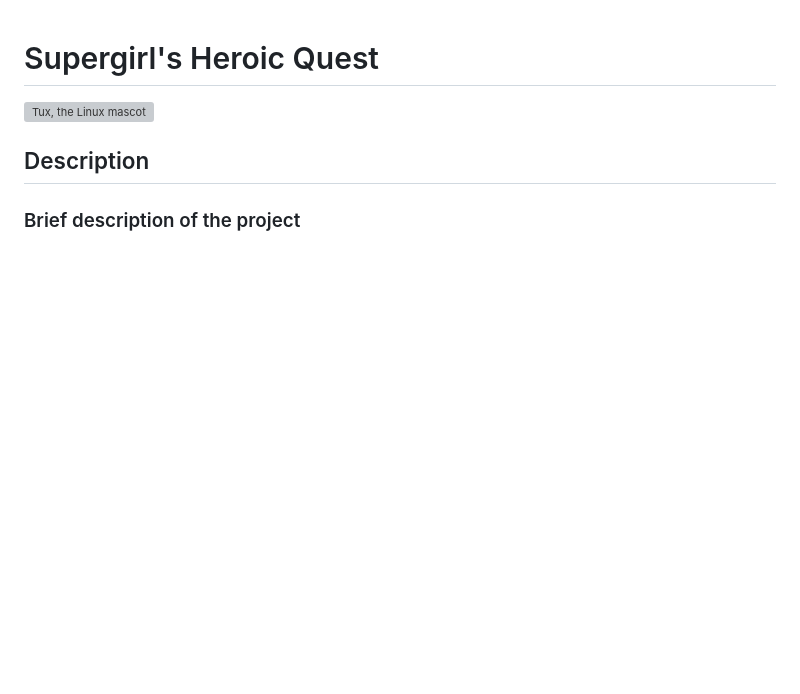
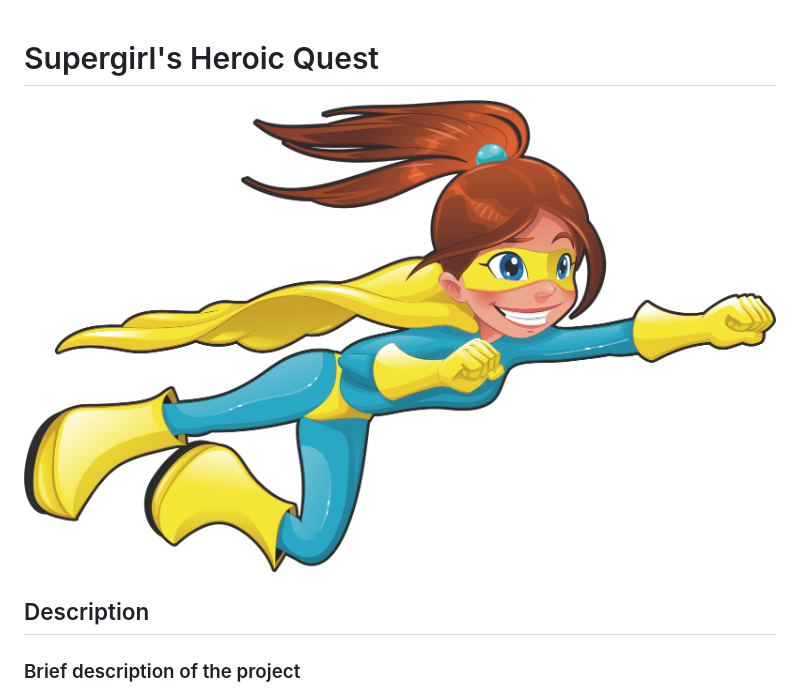
Before and after one commit to reshmanidhish/supergirl-game, a Markdown page: README.md, the part around the change. Rendered like a GitHub page; blank space fills up the shorter version; grey boxes are pictures that could not be loaded.

```diff
--- a/README.md
+++ b/README.md
@@ -1,6 +1,6 @@
 # Supergirl's Heroic Quest
 
-![Tux, the Linux mascot](/images/supergirl.jpg)
+![Tux, the Linux mascot](/images/supergirl.png)
 
 ## Description
 
```
